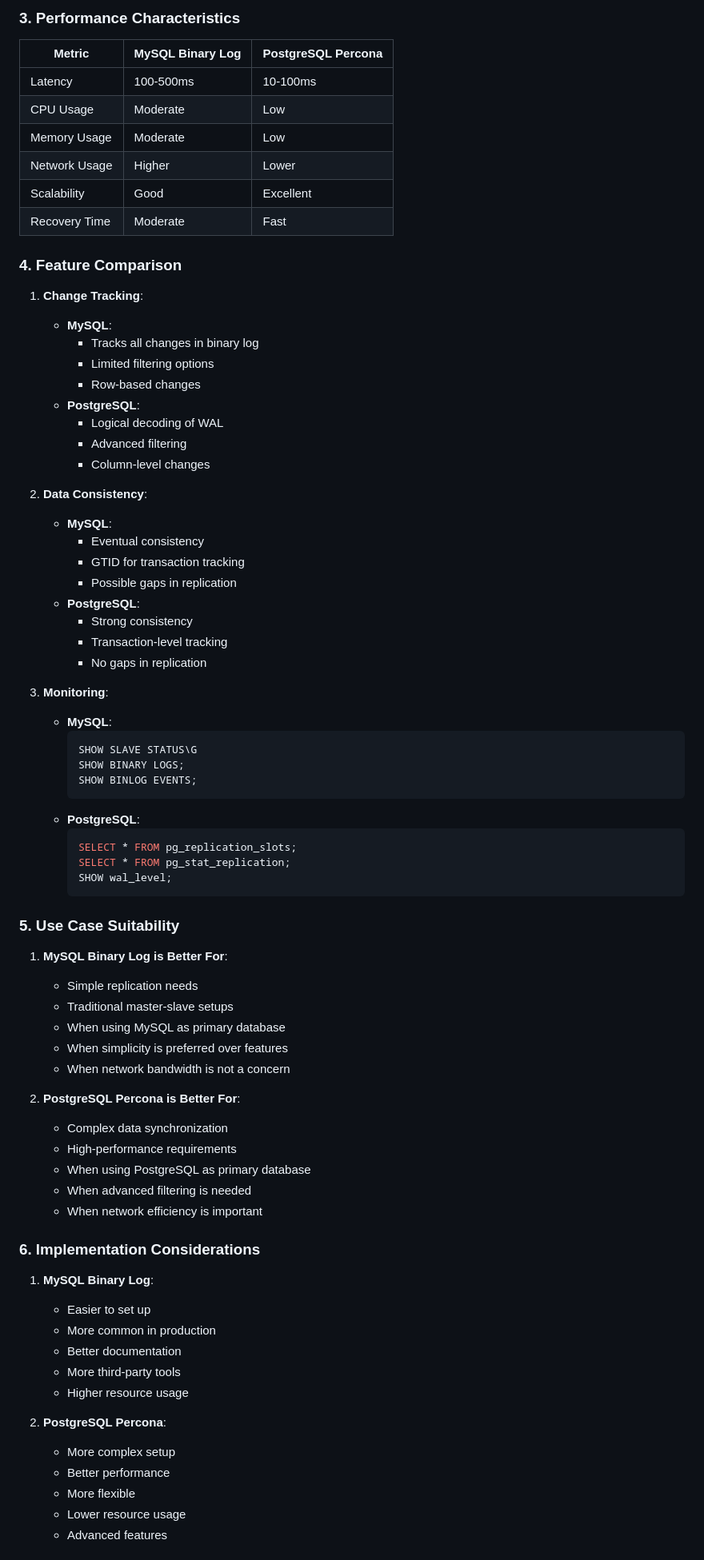
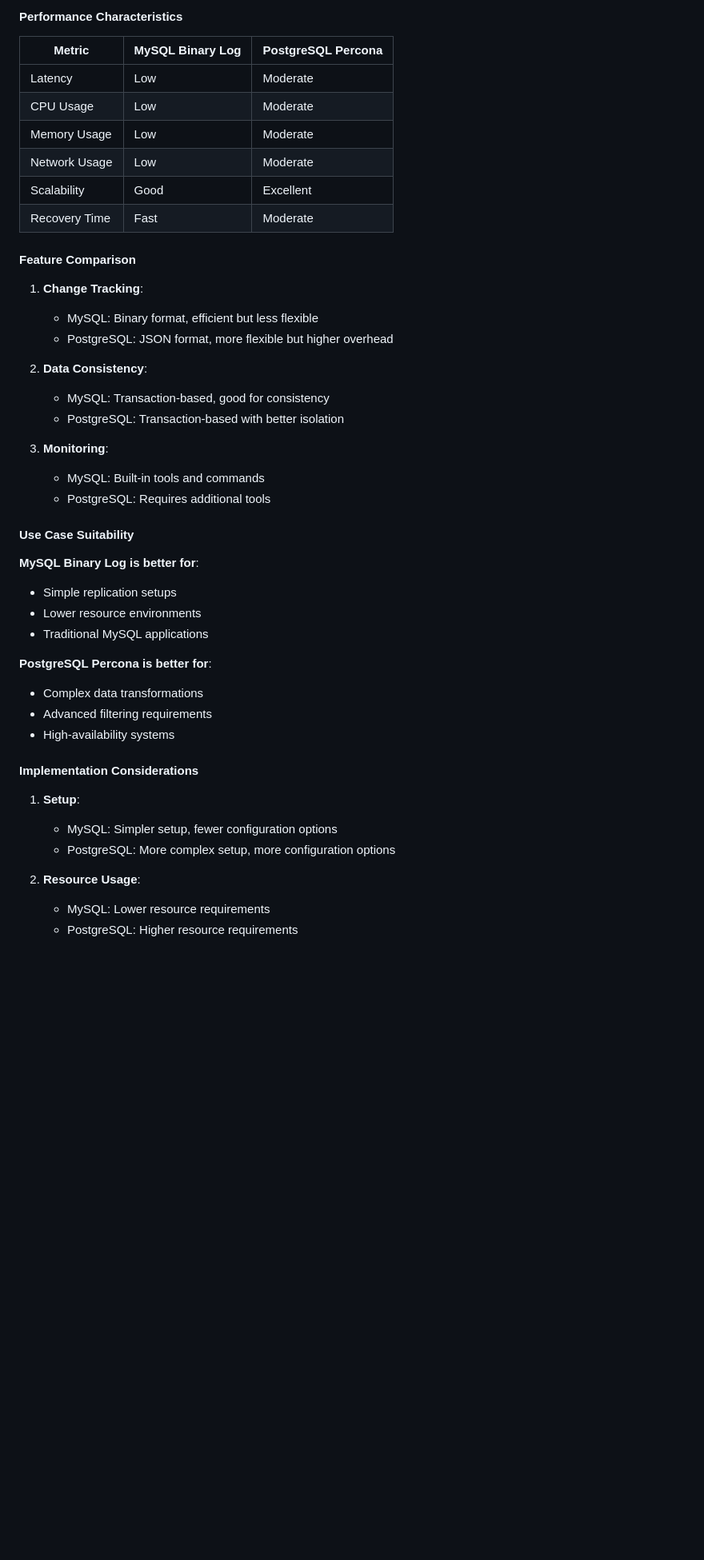
Before and after one commit to liweinan/manticoresearch-example, a Markdown page: README.md, the part around the change printed below. Shown: that part at 80% size. Rendered like a GitHub page; blank space fills up the shorter version.

````diff
--- a/README.md
+++ b/README.md
@@ -603,81 +638,49 @@ source percona_source {
 ```
 
-### 3. Performance Characteristics
+#### Performance Characteristics
 
 | Metric | MySQL Binary Log | PostgreSQL Percona |
 |--------|-----------------|-------------------|
-| Latency | 100-500ms | 10-100ms |
-| CPU Usage | Moderate | Low |
-| Memory Usage | Moderate | Low |
-| Network Usage | Higher | Lower |
+| Latency | Low | Moderate |
+| CPU Usage | Low | Moderate |
+| Memory Usage | Low | Moderate |
+| Network Usage | Low | Moderate |
 | Scalability | Good | Excellent |
-| Recovery Time | Moderate | Fast |
+| Recovery Time | Fast | Moderate |
 
-### 4. Feature Comparison
+#### Feature Comparison
 
 1. **Change Tracking**:
-   - **MySQL**:
-     - Tracks all changes in binary log
-     - Limited filtering options
-     - Row-based changes
-   - **PostgreSQL**:
-     - Logical decoding of WAL
-     - Advanced filtering
-     - Column-level changes
+   - MySQL: Binary format, efficient but less flexible
+   - PostgreSQL: JSON format, more flexible but higher overhead
 
 2. **Data Consistency**:
-   - **MySQL**:
-     - Eventual consistency
-     - GTID for transaction tracking
-     - Possible gaps in replication
-   - **PostgreSQL**:
-     - Strong consistency
-     - Transaction-level tracking
-     - No gaps in replication
+   - MySQL: Transaction-based, good for consistency
+   - PostgreSQL: Transaction-based with better isolation
 
 3. **Monitoring**:
-   - **MySQL**:
-     ```sql
-     SHOW SLAVE STATUS\G
-     SHOW BINARY LOGS;
-     SHOW BINLOG EVENTS;
-     ```
-   - **PostgreSQL**:
-     ```sql
-     SELECT * FROM pg_replication_slots;
-     SELECT * FROM pg_stat_replication;
-     SHOW wal_level;
-     ```
+   - MySQL: Built-in tools and commands
+   - PostgreSQL: Requires additional tools
 
-### 5. Use Case Suitability
+#### Use Case Suitability
 
-1. **MySQL Binary Log is Better For**:
-   - Simple replication needs
-   - Traditional master-slave setups
-   - When using MySQL as primary database
-   - When simplicity is preferred over features
-   - When network bandwidth is not a concern
+**MySQL Binary Log is better for**:
+- Simple replication setups
+- Lower resource environments
+- Traditional MySQL applications
 
-2. **PostgreSQL Percona is Better For**:
-   - Complex data synchronization
-   - High-performance requirements
-   - When using PostgreSQL as primary database
-   - When advanced filtering is needed
-   - When network efficiency is important
+**PostgreSQL Percona is better for**:
+- Complex data transformations
+- Advanced filtering requirements
+- High-availability systems
 
-### 6. Implementation Considerations
+#### Implementation Considerations
 
-1. **MySQL Binary Log**:
-   - Easier to set up
-   - More common in production
-   - Better documentation
-   - More third-party tools
-   - Higher resource usage
+1. **Setup**:
+   - MySQL: Simpler setup, fewer configuration options
+   - PostgreSQL: More complex setup, more configuration options
 
-2. **PostgreSQL Percona**:
-   - More complex setup
-   - Better performance
-   - More flexible
-   - Lower resource usage
-   - Advanced features
+2. **Resource Usage**:
+   - MySQL: Lower resource requirements
+   - PostgreSQL: Higher resource requirements
 
````
Also changed, not shown: other parts of README.md (+266 -247 lines).
